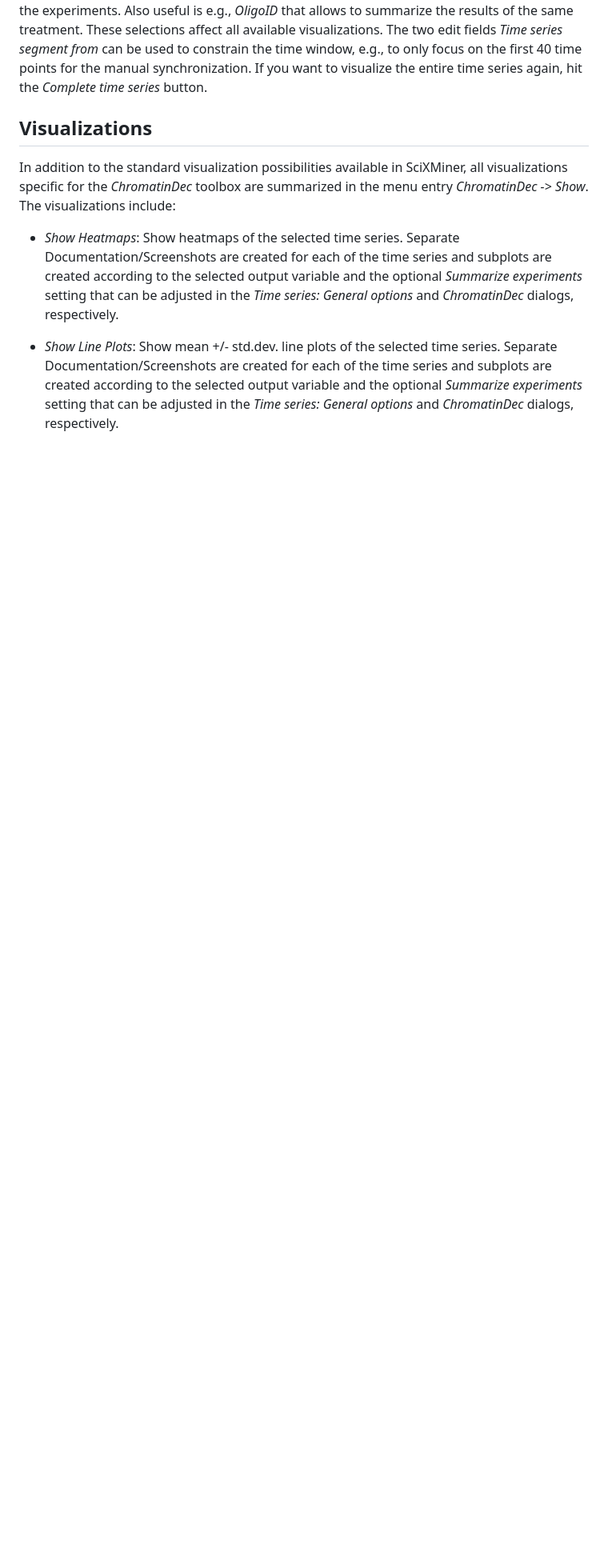
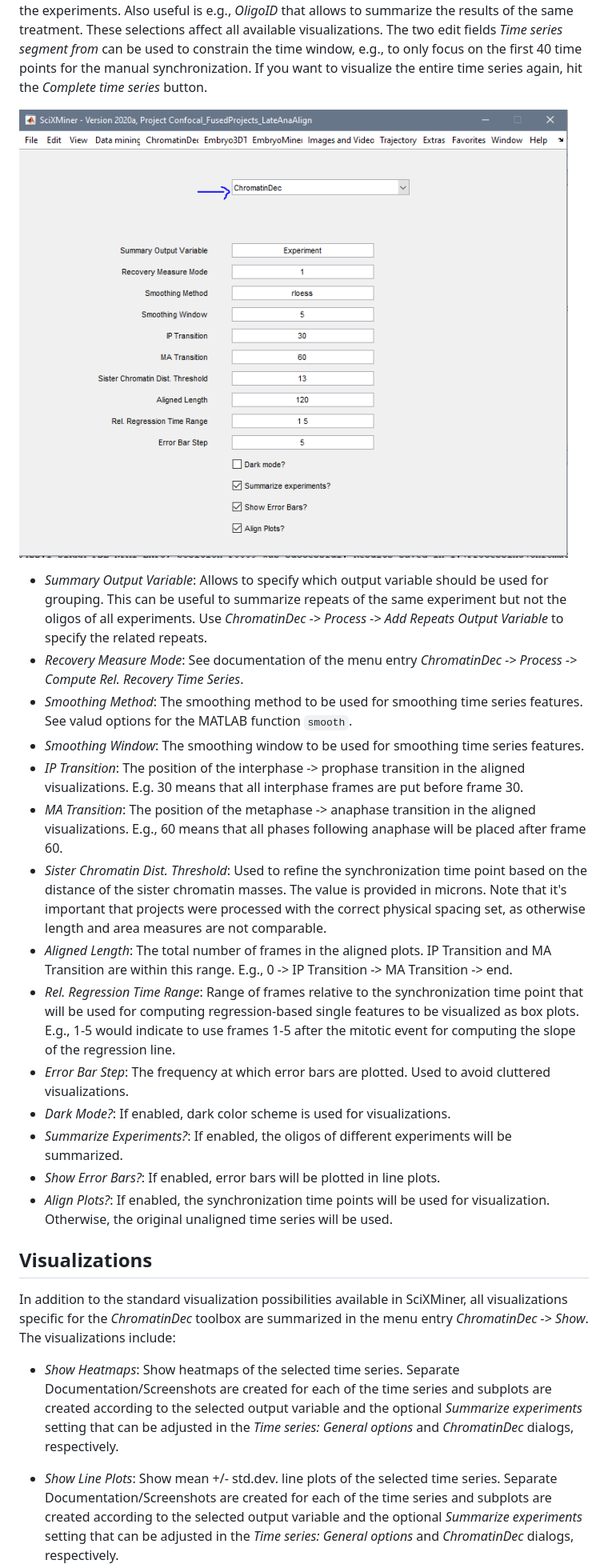
Before and after one commit to stegmaierj/LiveCellMiner, a Markdown page: README.md, the part around one of its changes. Shown at 80% size. Drawn GitHub-style; pictures changed too: Documentation/Screenshots/ChromatinDecDialog.png; blank space fills up the shorter version.

Commit message:
latest version and updated documentation

```diff
--- a/README.md
+++ b/README.md
@@ -76,6 +78,24 @@ In addition to selecting data points (i.e., cells), it is possible to select whi
 The listbox enumerates all available time series allows to select a time series for visualization, analysis or to compute additional features. It is also possible to select multiple time series by pressing the CTRL key while selecting. Each time series is then visualized separately.
 
 The output variable *Selection of output variable* controls how the data are split for the visualization and uses the same classes as for the class-based data point selection, e.g., to group data points according to the same microscope, experiment, cell Id or oligoID. For instance, if *All* is selected, all cells are plotted in a single plot. If *Experiment* is selected, all cells corresponding to a single experiment are plotted in the same plot, with subplots for each of the experiments. Also useful is e.g., *OligoID* that allows to summarize the results of the same treatment. These selections affect all available visualizations. The two edit fields *Time series segment from* can be used to constrain the time window, e.g., to only focus on the first 40 time points for the manual synchronization. If you want to visualize the entire time series again, hit the *Complete time series* button.
+
+![ChromatinDec Parameters](Documentation/Screenshots/ChromatinDecDialog.png "The overview of the parameters used by the ChromatinDec toolbox.")
+
+- *Summary Output Variable*: Allows to specify which output variable should be used for grouping. This can be useful to summarize repeats of the same experiment but not the oligos of all experiments. Use *ChromatinDec -> Process -> Add Repeats Output Variable* to specify the related repeats.
+- *Recovery Measure Mode*: See documentation of the menu entry *ChromatinDec -> Process -> Compute Rel. Recovery Time Series*.
+- *Smoothing Method*: The smoothing method to be used for smoothing time series features. See valud options for the MATLAB function `smooth`.
+- *Smoothing Window*: The smoothing window to be used for smoothing time series features.
+- *IP Transition*: The position of the interphase -> prophase transition in the aligned visualizations. E.g. 30 means that all interphase frames are put before frame 30.
+- *MA Transition*: The position of the metaphase -> anaphase transition in the aligned visualizations. E.g., 60 means that all phases following anaphase will be placed after frame 60.
+- *Sister Chromatin Dist. Threshold*: Used to refine the synchronization time point based on the distance of the sister chromatin masses. The value is provided in microns. Note that it's important that projects were processed with the correct physical spacing set, as otherwise length and area measures are not comparable.
+- *Aligned Length*: The total number of frames in the aligned plots. IP Transition and MA Transition are within this range. E.g., 0 -> IP Transition -> MA Transition -> end.
+- *Rel. Regression Time Range*: Range of frames relative to the synchronization time point that will be used for computing regression-based single features to be visualized as box plots. E.g., 1-5 would indicate to use frames 1-5 after the mitotic event for computing the slope of the regression line.
+- *Error Bar Step*: The frequency at which error bars are plotted. Used to avoid cluttered visualizations.
+- *Dark Mode?*: If enabled, dark color scheme is used for visualizations.
+- *Summarize Experiments?*: If enabled, the oligos of different experiments will be summarized.
+- *Show Error Bars?*: If enabled, error bars will be plotted in line plots.
+- *Align Plots?*: If enabled, the synchronization time points will be used for visualization. Otherwise, the original unaligned time series will be used.
+
 
 
 ## Visualizations
```
Also changed, not shown: other parts of README.md (+4 -2 lines).
